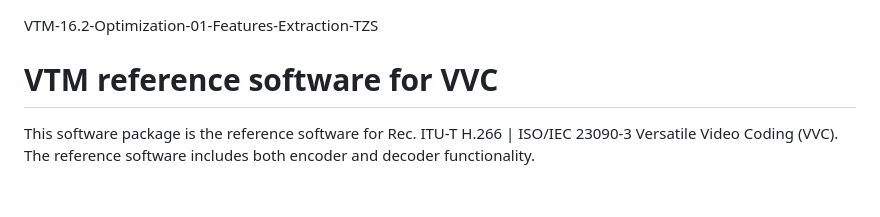
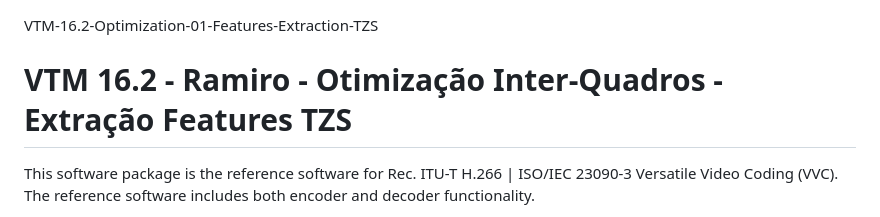
Before and after one commit to rgsviana/VTM-16.2-Optimization-01-Features-Extraction-TZS, a Markdown page: README.md, the part around the change. GitHub-like rendering; blank space fills up the shorter version.

Commit message:
Update README with new project title and description

```diff
--- a/README.md
+++ b/README.md
@@ -1,6 +1,6 @@
 VTM-16.2-Optimization-01-Features-Extraction-TZS
 
-VTM reference software for VVC
+VTM 16.2 - Ramiro - Otimização Inter-Quadros - Extração Features TZS
 ==============================
 
 This software package is the reference software for Rec. ITU-T H.266 | ISO/IEC 23090-3 Versatile Video Coding (VVC). The reference software includes both encoder and decoder functionality.
```
